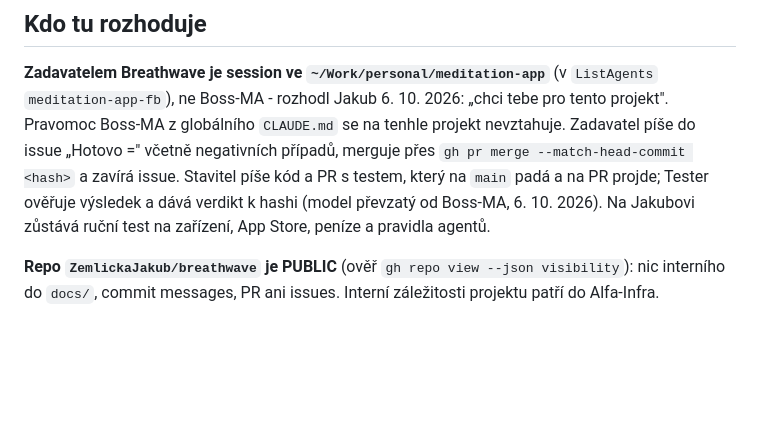
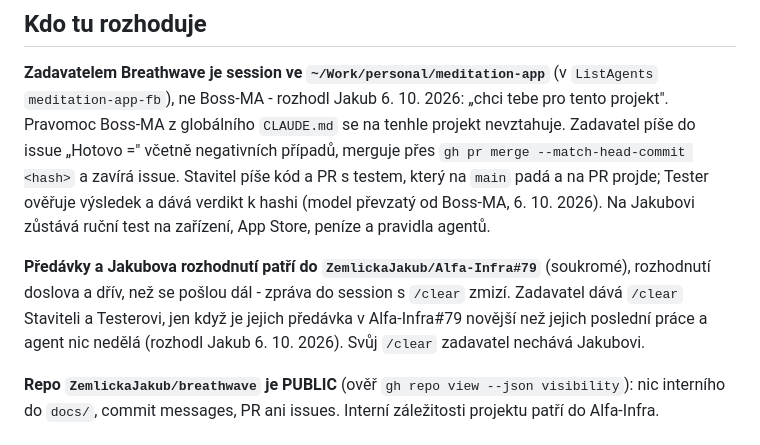
Before and after one commit to ZemlickaJakub/breathwave, a Markdown page: CLAUDE.md, the part around the change. Drawn GitHub-style; blank space fills up the shorter version.

Commit message:
docs: kam předávky a kdo dává /clear (rozhodl Jakub 6. 10. 2026)
Repo je public, takže předávky jdou do soukromého Alfa-Infra#79.

Co-Authored-By: Claude Opus 5.5 <noreply@anthropic.com>
Claude-Session: https://claude.ai/code/session_01UgDT2PLrzMwzoV8SACTQgj

```diff
--- a/CLAUDE.md
+++ b/CLAUDE.md
@@ -49,6 +49,12 @@ Stavitel píše kód a PR s testem, který na `main` padá a na PR projde; Teste
 ověřuje výsledek a dává verdikt k hashi (model převzatý od Boss-MA, 6. 10. 2026).
 Na Jakubovi zůstává ruční test na zařízení, App Store, peníze a pravidla agentů.
 
+**Předávky a Jakubova rozhodnutí patří do `ZemlickaJakub/Alfa-Infra#79`** (soukromé),
+rozhodnutí doslova a dřív, než se pošlou dál - zpráva do session s `/clear` zmizí.
+Zadavatel dává `/clear` Staviteli a Testerovi, jen když je jejich předávka
+v Alfa-Infra#79 novější než jejich poslední práce a agent nic nedělá (rozhodl Jakub
+6. 10. 2026). Svůj `/clear` zadavatel nechává Jakubovi.
+
 **Repo `ZemlickaJakub/breathwave` je PUBLIC** (ověř `gh repo view --json visibility`):
 nic interního do `docs/`, commit messages, PR ani issues. Interní záležitosti
 projektu patří do Alfa-Infra.
```
